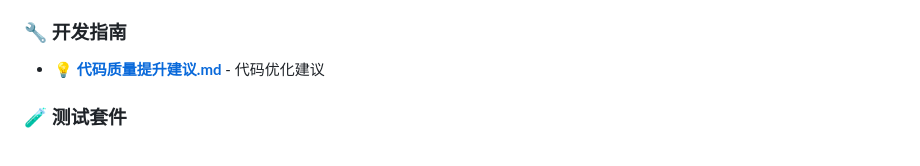
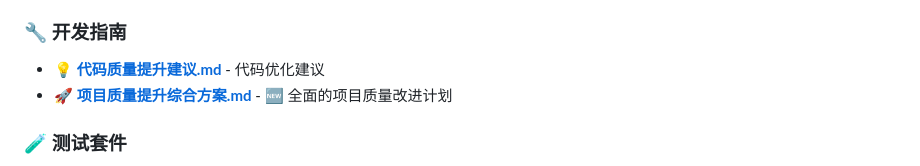
Before and after one commit to feigs0710/coze-oauth-handler, a Markdown page: README.md, the part around the change. Rendered like a GitHub page.

```diff
--- a/README.md
+++ b/README.md
@@ -259,6 +259,7 @@ A: 验证Client Secret是否正确，确认授权码未过期
 
 ### 🔧 开发指南
 - 💡 **[代码质量提升建议.md](./代码质量提升建议.md)** - 代码优化建议
+- 🚀 **[项目质量提升综合方案.md](./项目质量提升综合方案.md)** - 🆕 全面的项目质量改进计划
 
 ### 🧪 测试套件
 - ⚡ **[quick_test.py](./quick_test.py)** - 快速功能测试
```
